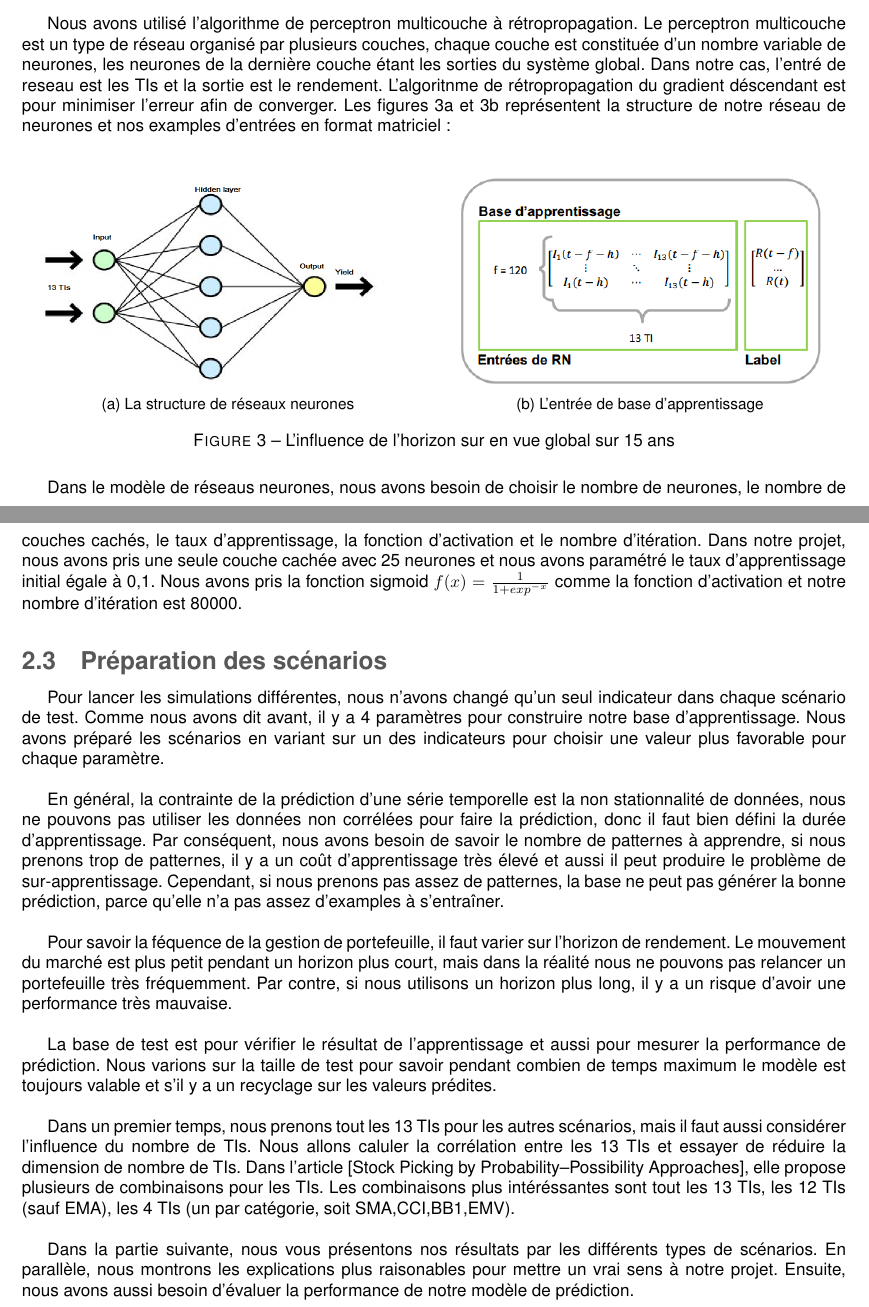
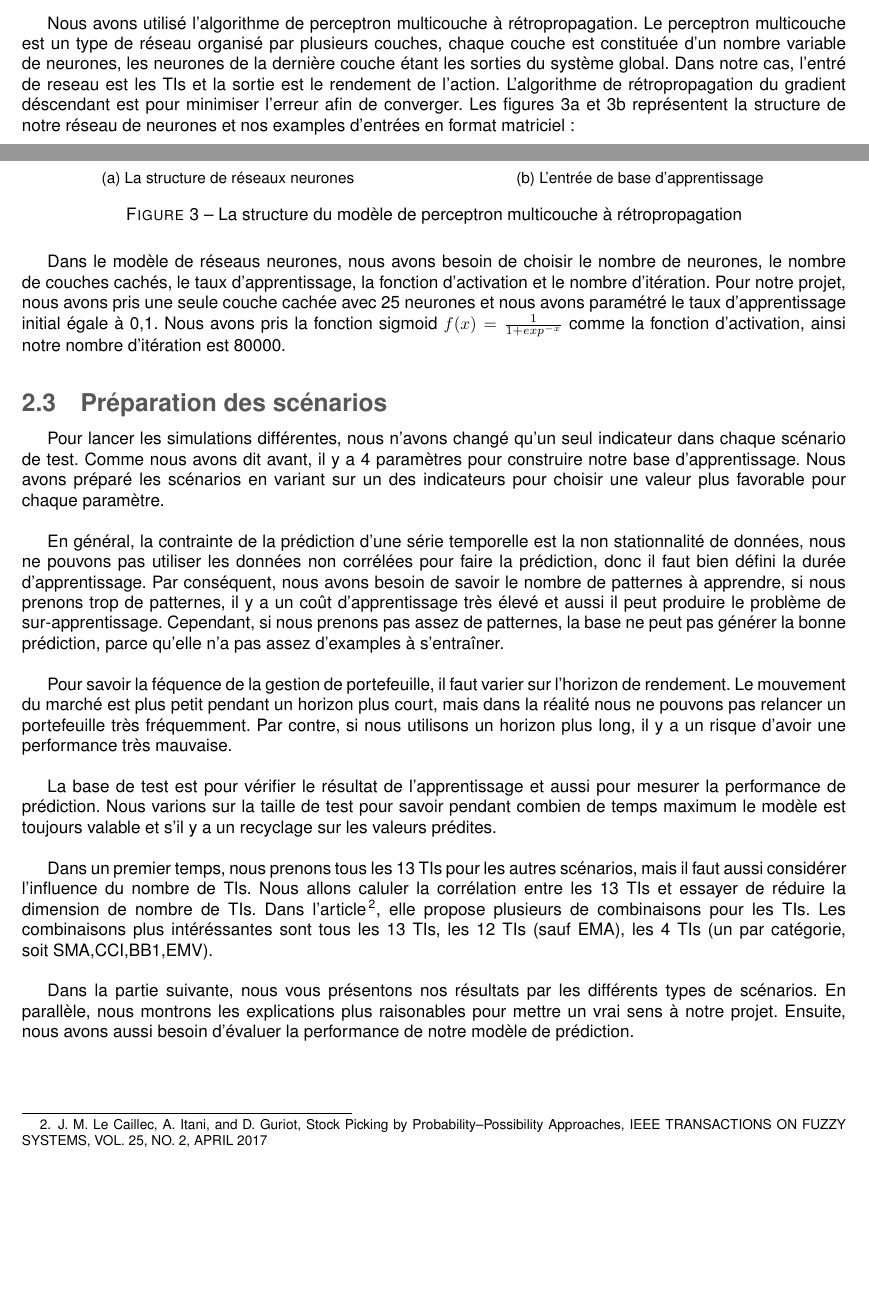
Before and after one commit to GeWeii/Project5, a LaTeX document (report_S5.tex, which reads Conception.tex): two parts of pages 5 and 6 of 13, joined at a grey line, cut so that both start at the same text, the shorter picture padded with empty space. Compiled offline with pdfLaTeX.

Commit message:
update concep & intro

```diff
--- a/Conception.tex
+++ b/Conception.tex
@@ -55,7 +55,7 @@ Nous avons pris tous les 13 TIs au début de notre projet, nous voudrons collect
 
 De nombreuses études ont largement admis que la non-linéarité existe sur les marchés financiers et que les réseaux de neurones peuvent être efficacement utilisés pour découvrir cette relation. Les modèles de réseaux de neurones pour l'estimation sont ensuite examinés pour leur capacité à fournir une prévision efficace des valeurs futures.\\
 
-Nous avons utilisé l'algorithme de perceptron multicouche à rétropropagation. Le perceptron multicouche est un type de réseau organisé par plusieurs couches, chaque couche est constituée d'un nombre variable de neurones, les neurones de la dernière couche étant les sorties du système global. Dans notre cas, l'entré de reseau est les TIs et la sortie est le rendement. L'algoritnme de rétropropagation du gradient déscendant est pour minimiser l'erreur afin de converger. Les figures \ref{fig:RN} et \ref{fig:base} représentent la structure de notre réseau de neurones et nos examples d'entrées en format matriciel :\\
+Nous avons utilisé l'algorithme de perceptron multicouche à rétropropagation. Le perceptron multicouche est un type de réseau organisé par plusieurs couches, chaque couche est constituée d'un nombre variable de neurones, les neurones de la dernière couche étant les sorties du système global. Dans notre cas, l'entré de reseau est les TIs et la sortie est le rendement de l'action. L'algorithme de rétropropagation du gradient déscendant est pour minimiser l'erreur afin de converger. Les figures \ref{fig:RN} et \ref{fig:base} représentent la structure de notre réseau de neurones et nos examples d'entrées en format matriciel :\\
 
 \begin{figure}[H]
 	\centering
@@ -72,11 +72,11 @@ Nous avons utilisé l'algorithme de perceptron multicouche à rétropropagation.
 	\caption{L'entrée de base d'apprentissage}
 	\label{fig:base}
 	\end{subfigure}
-\caption{L'influence de l'horizon sur en vue global sur 15 ans}
+\caption{La structure du modèle de perceptron multicouche à rétropropagation}
 \label{fig:structure_rn}
 \end{figure}
 
-Dans le modèle de réseaus neurones, nous avons besoin de choisir le nombre de neurones, le nombre de couches cachés, le taux d'apprentissage, la fonction d’activation et le nombre d'itération. Dans notre projet, nous avons pris une seule couche cachée avec 25 neurones et nous avons paramétré le taux d'apprentissage initial égale à 0,1. Nous avons pris la fonction sigmoid $ f(x) = \frac{1}{1 + exp^{-x}} $ comme la fonction d'activation et notre nombre d'itération est 80000.
+Dans le modèle de réseaus neurones, nous avons besoin de choisir le nombre de neurones, le nombre de couches cachés, le taux d'apprentissage, la fonction d’activation et le nombre d'itération. Pour notre projet, nous avons pris une seule couche cachée avec 25 neurones et nous avons paramétré le taux d'apprentissage initial égale à 0,1. Nous avons pris la fonction sigmoid $ f(x) = \frac{1}{1 + exp^{-x}} $ comme la fonction d'activation, ainsi notre nombre d'itération est 80000.
 
 \subsection{Préparation des scénarios}
 
@@ -88,6 +88,6 @@ Pour savoir la féquence de la gestion de portefeuille, il faut varier sur l'hor
 
 La base de test est pour vérifier le résultat de l'apprentissage et aussi pour mesurer la performance de prédiction. Nous varions sur la taille de test pour savoir pendant combien de temps maximum le modèle est toujours valable et s'il y a un recyclage sur les valeurs prédites. \\
 
-Dans un premier temps, nous prenons tout les 13 TIs pour les autres scénarios, mais il faut aussi considérer l'influence du nombre de TIs. Nous allons caluler la corrélation entre les 13 TIs et essayer de réduire la dimension de nombre de TIs. Dans l'article [Stock Picking by Probability–Possibility Approaches], elle propose plusieurs de combinaisons pour les TIs. Les combinaisons plus intéréssantes sont tout les 13 TIs, les 12 TIs (sauf EMA), les 4 TIs (un par catégorie, soit SMA,CCI,BB1,EMV).\\
+Dans un premier temps, nous prenons tous les 13 TIs pour les autres scénarios, mais il faut aussi considérer l'influence du nombre de TIs. Nous allons caluler la corrélation entre les 13 TIs et essayer de réduire la dimension de nombre de TIs. Dans l'article \footnote{J. M. Le Caillec, A. Itani, and D. Guriot, Stock Picking by Probability–Possibility Approaches, IEEE TRANSACTIONS ON FUZZY SYSTEMS, VOL. 25, NO. 2, APRIL 2017}, elle propose plusieurs de combinaisons pour les TIs. Les combinaisons plus intéréssantes sont tous les 13 TIs, les 12 TIs (sauf EMA), les 4 TIs (un par catégorie, soit SMA,CCI,BB1,EMV).\\
 
 Dans la partie suivante, nous vous présentons nos résultats par les différents types de scénarios. En parallèle, nous montrons les explications plus raisonables pour mettre un vrai sens à notre projet. Ensuite, nous avons aussi besoin d'évaluer la performance de notre modèle de prédiction.
```
Also changed, not shown: Introduction.tex (+4 -4 lines), Conception.tex (8 more changed lines).
